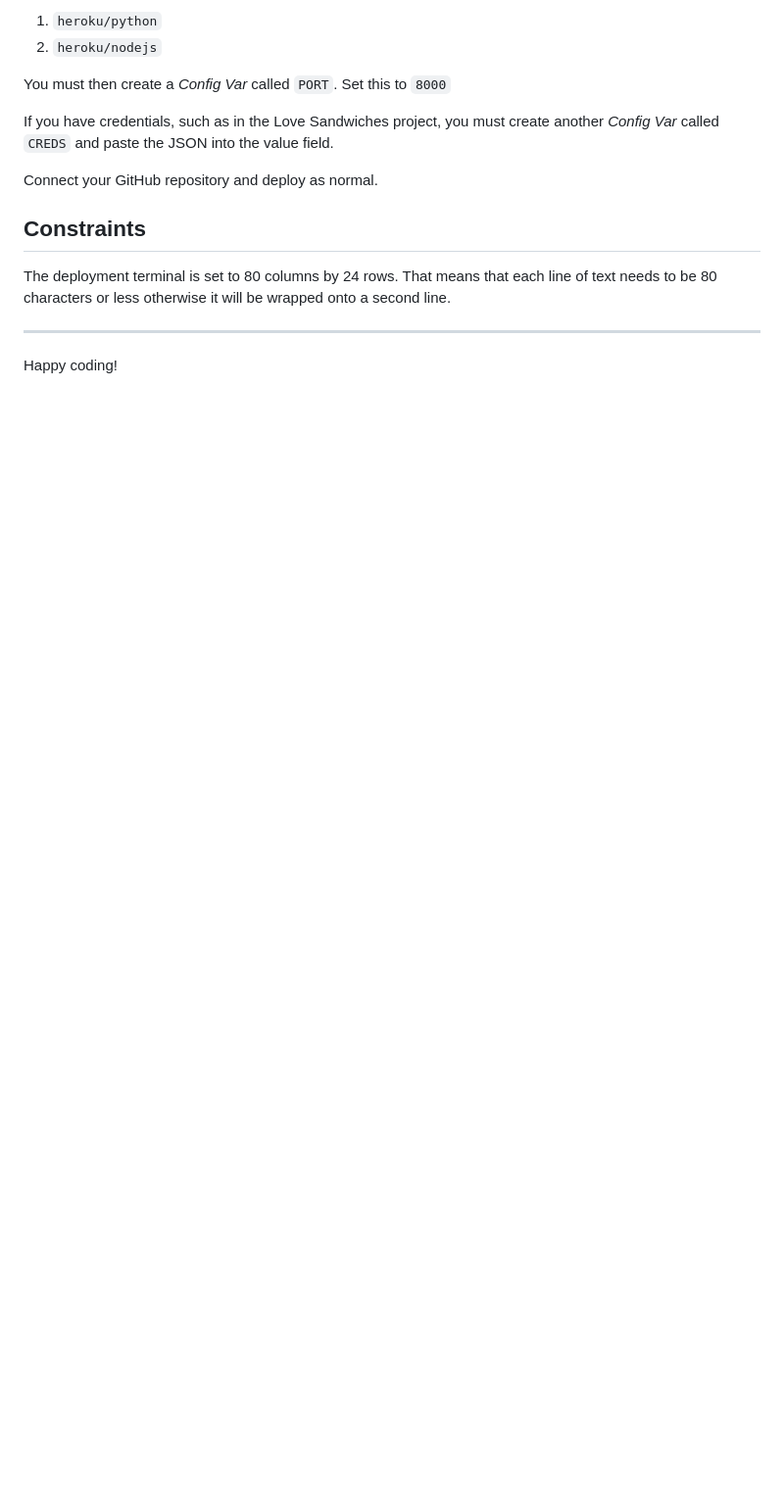
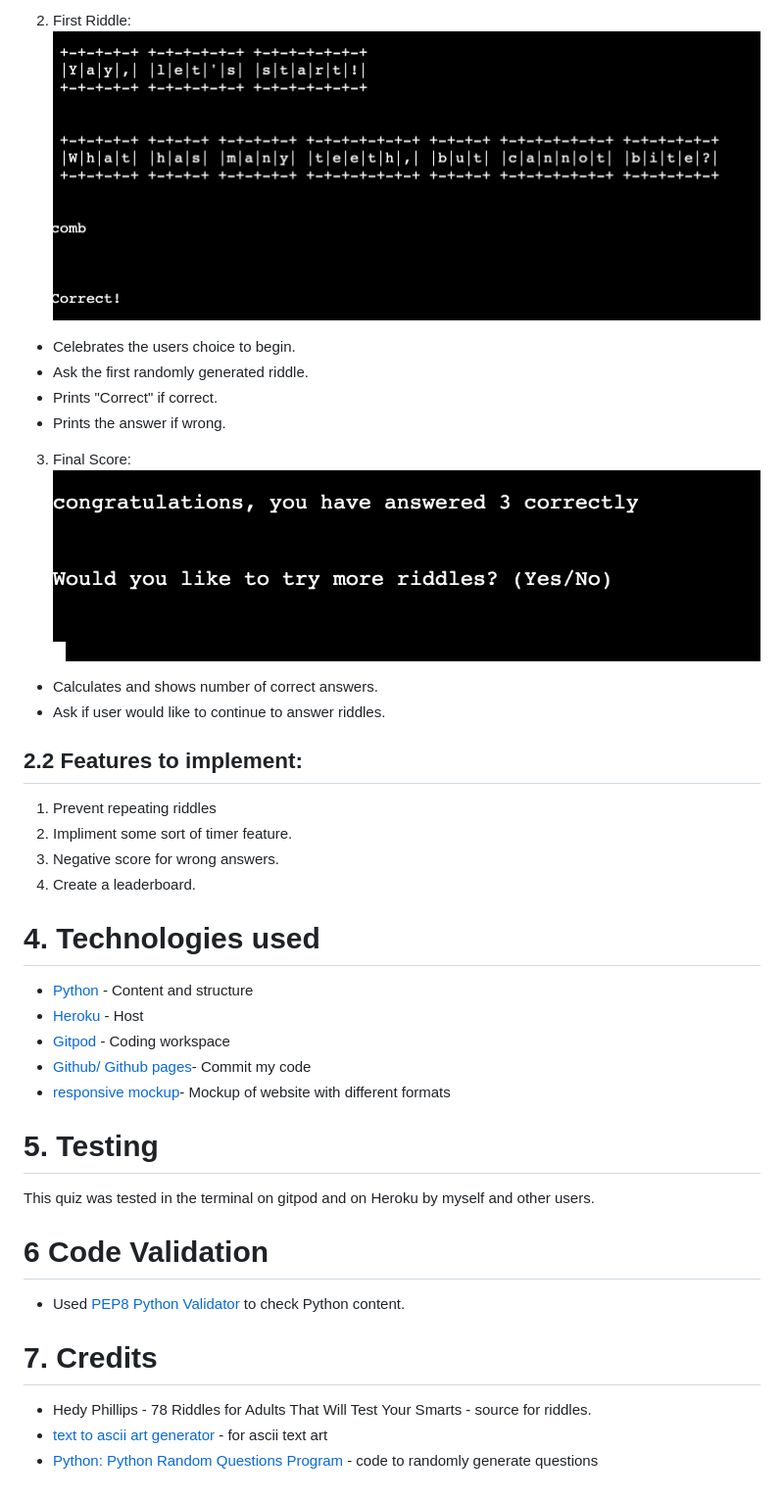
Before and after one commit to nschloesserm/Riddle_Me_This, a Markdown page: README.md, the part around the change printed below. Shown: that part at 98% size. Drawn GitHub-style; pictures changed too: readmeimages/riddles.png (added), readmeimages/score.png (added); blank space fills up the shorter version.

Commit message:
add readme to project

```diff
--- a/README.md
+++ b/README.md
@@ -16,16 +21,37 @@ When you create the app, you will need to add two buildpacks from the _Settings_
 
-1. `heroku/python`
-2. `heroku/nodejs`
+2. First Riddle:
+![Riddle page](/readmeimages/riddles.png)
+- Celebrates the users choice to begin.
+- Ask the first randomly generated riddle.
+- Prints "Correct" if correct.
+- Prints the answer if wrong.
 
-You must then create a _Config Var_ called `PORT`. Set this to `8000`
+3. Final Score:
+![final score](/readmeimages/score.png)
+- Calculates and shows number of correct answers.
+- Ask if user would like to continue to answer riddles.
 
-If you have credentials, such as in the Love Sandwiches project, you must create another _Config Var_ called `CREDS` and paste the JSON into the value field.
+## 2.2 Features to implement:
+1. Prevent repeating riddles
+2. Impliment some sort of timer feature.
+3. Negative score for wrong answers.
+4. Create a leaderboard.
 
-Connect your GitHub repository and deploy as normal.
+# 4. Technologies used
+* [Python](https://en.wikipedia.org/wiki/Python_(programming_language)) - Content and structure
+* [Heroku](https://id.heroku.com/login) - Host
+* [Gitpod](https://www.gitpod.io/) - Coding workspace
+* [Github/ Github pages](https://github.com/)- Commit my code
+* [responsive mockup](https://responsivemockups.com/)- Mockup of website with different formats
 
-## Constraints
+# 5. Testing
+This quiz was tested in the terminal on gitpod and on Heroku by myself and other users.
 
-The deployment terminal is set to 80 columns by 24 rows. That means that each line of text needs to be 80 characters or less otherwise it will be wrapped onto a second line.
+# 6 Code Validation
+- Used [PEP8 Python Validator](http://pep8online.com/) to check Python content.
 
------
-Happy coding!
+# 7. Credits
+
+* Hedy Phillips - 78 Riddles for Adults That Will Test Your Smarts - source for riddles.
+* [text to ascii art generator](https://patorjk.com/software/taag/#p=display&v=2&f=Swamp%20Land&t=Riddle%0Ame%0Athis!) - for ascii text art
+* [Python: Python Random Questions Program](https://www.youtube.com/watch?v=1yCMfvLl4bQ) - code to randomly generate questions
```
Also changed, not shown: other parts of README.md (+14 -9 lines), readmeimages/homescreen.png (added), readmeimages/titlepage.png (added), 1 other file.
